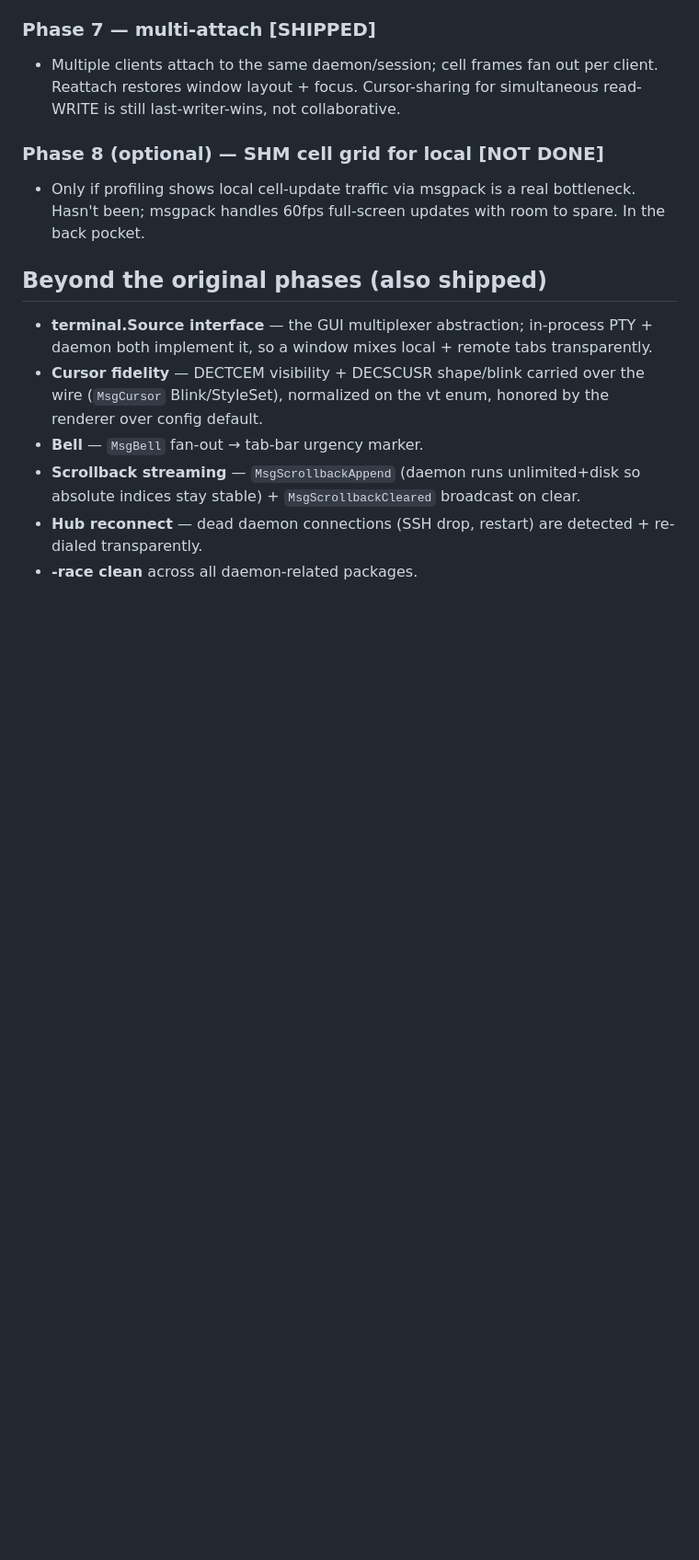
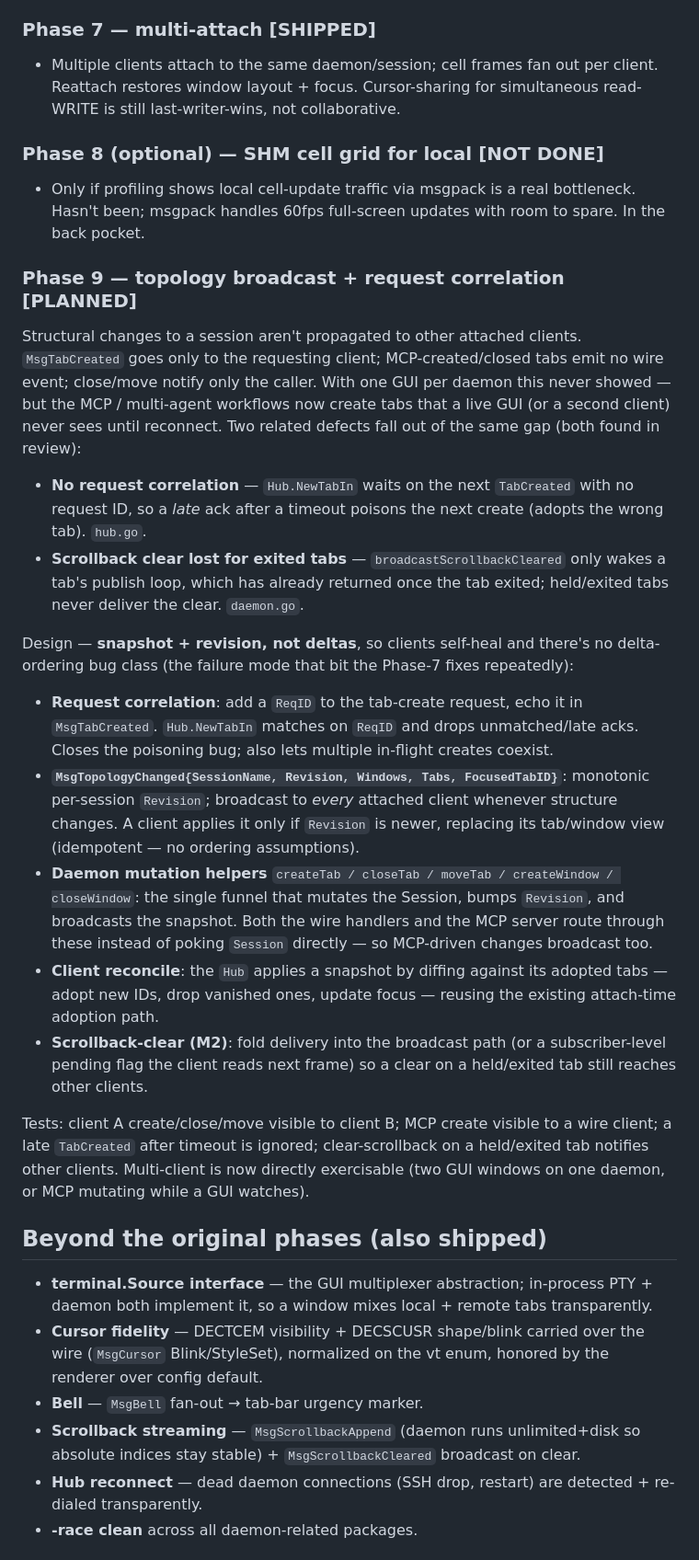
Before and after one commit to LXXero/xerotty, a Markdown page: docs/DAEMON_PLAN.md, the part around the change. Shown at 92% size. Drawn GitHub-style; blank space fills up the shorter version.

Commit message:
docs(daemon): Phase 9 design — topology broadcast + request correlation
Bundles the two round-2 review findings (late-TabCreated poisoning =
request correlation; scrollback-clear-on-exited-tab) into one protocol
pass: snapshot+revision topology events broadcast to all attached
clients, ReqID-correlated tab creates, daemon mutation helpers that MCP
+ wire handlers both route through.

Co-Authored-By: Claude Opus 4.8 (1M context) <noreply@anthropic.com>

```diff
--- a/docs/DAEMON_PLAN.md
+++ b/docs/DAEMON_PLAN.md
@@ -462,6 +462,54 @@ the current phase works end-to-end.
   a real bottleneck. Hasn't been; msgpack handles 60fps full-screen
   updates with room to spare. In the back pocket.
 
+### Phase 9 — topology broadcast + request correlation [PLANNED]
+
+Structural changes to a session aren't propagated to other attached
+clients. `MsgTabCreated` goes only to the requesting client;
+MCP-created/closed tabs emit no wire event; close/move notify only the
+caller. With one GUI per daemon this never showed — but the MCP /
+multi-agent workflows now create tabs that a live GUI (or a second
+client) never sees until reconnect. Two related defects fall out of
+the same gap (both found in review):
+
+- **No request correlation** — `Hub.NewTabIn` waits on the next
+  `TabCreated` with no request ID, so a *late* ack after a timeout
+  poisons the next create (adopts the wrong tab). `hub.go`.
+- **Scrollback clear lost for exited tabs** — `broadcastScrollbackCleared`
+  only wakes a tab's publish loop, which has already returned once the
+  tab exited; held/exited tabs never deliver the clear. `daemon.go`.
+
+Design — **snapshot + revision, not deltas**, so clients self-heal and
+there's no delta-ordering bug class (the failure mode that bit the
+Phase-7 fixes repeatedly):
+
+- **Request correlation**: add a `ReqID` to the tab-create request,
+  echo it in `MsgTabCreated`. `Hub.NewTabIn` matches on `ReqID` and
+  drops unmatched/late acks. Closes the poisoning bug; also lets
+  multiple in-flight creates coexist.
+- **`MsgTopologyChanged{SessionName, Revision, Windows, Tabs,
+  FocusedTabID}`**: monotonic per-session `Revision`; broadcast to
+  *every* attached client whenever structure changes. A client applies
+  it only if `Revision` is newer, replacing its tab/window view
+  (idempotent — no ordering assumptions).
+- **Daemon mutation helpers** `createTab / closeTab / moveTab /
+  createWindow / closeWindow`: the single funnel that mutates the
+  Session, bumps `Revision`, and broadcasts the snapshot. Both the wire
+  handlers and the MCP server route through these instead of poking
+  `Session` directly — so MCP-driven changes broadcast too.
+- **Client reconcile**: the `Hub` applies a snapshot by diffing against
+  its adopted tabs — adopt new IDs, drop vanished ones, update focus —
+  reusing the existing attach-time adoption path.
+- **Scrollback-clear (M2)**: fold delivery into the broadcast path (or
+  a subscriber-level pending flag the client reads next frame) so a
+  clear on a held/exited tab still reaches other clients.
+
+Tests: client A create/close/move visible to client B; MCP create
+visible to a wire client; a late `TabCreated` after timeout is ignored;
+clear-scrollback on a held/exited tab notifies other clients.
+Multi-client is now directly exercisable (two GUI windows on one
+daemon, or MCP mutating while a GUI watches).
+
 ## Beyond the original phases (also shipped)
 
 - **terminal.Source interface** — the GUI multiplexer abstraction;
```
